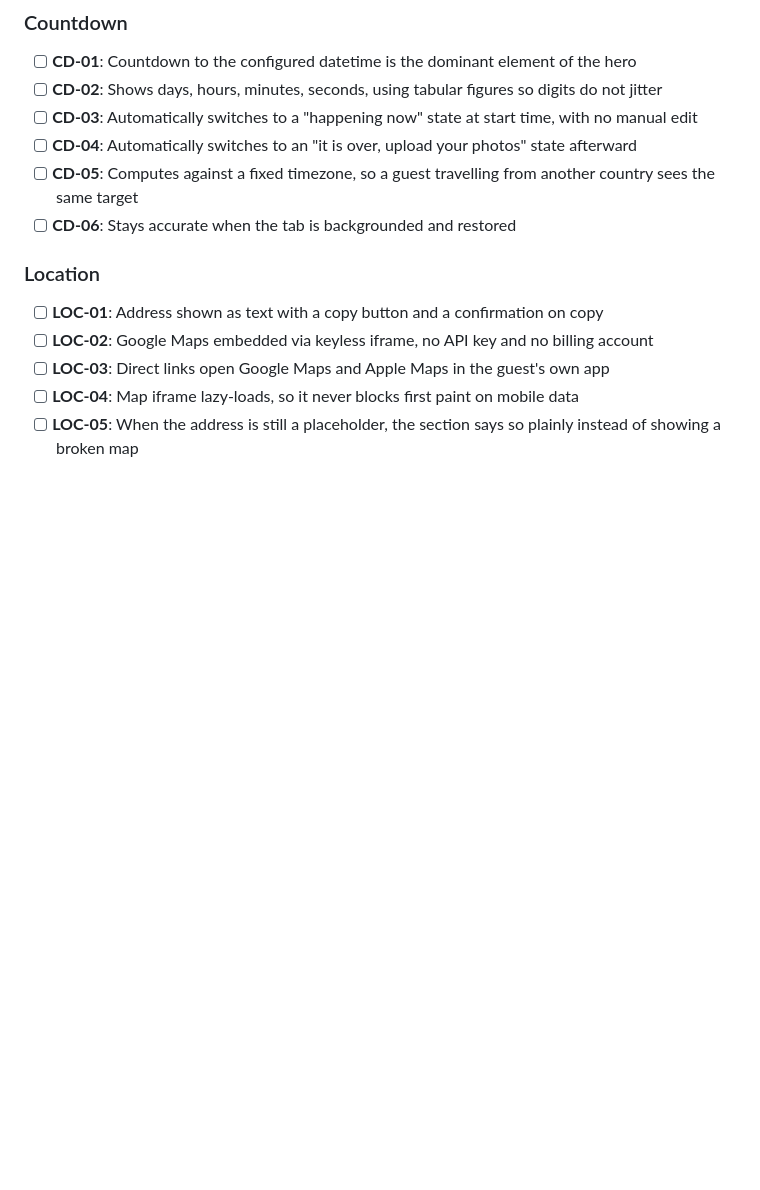
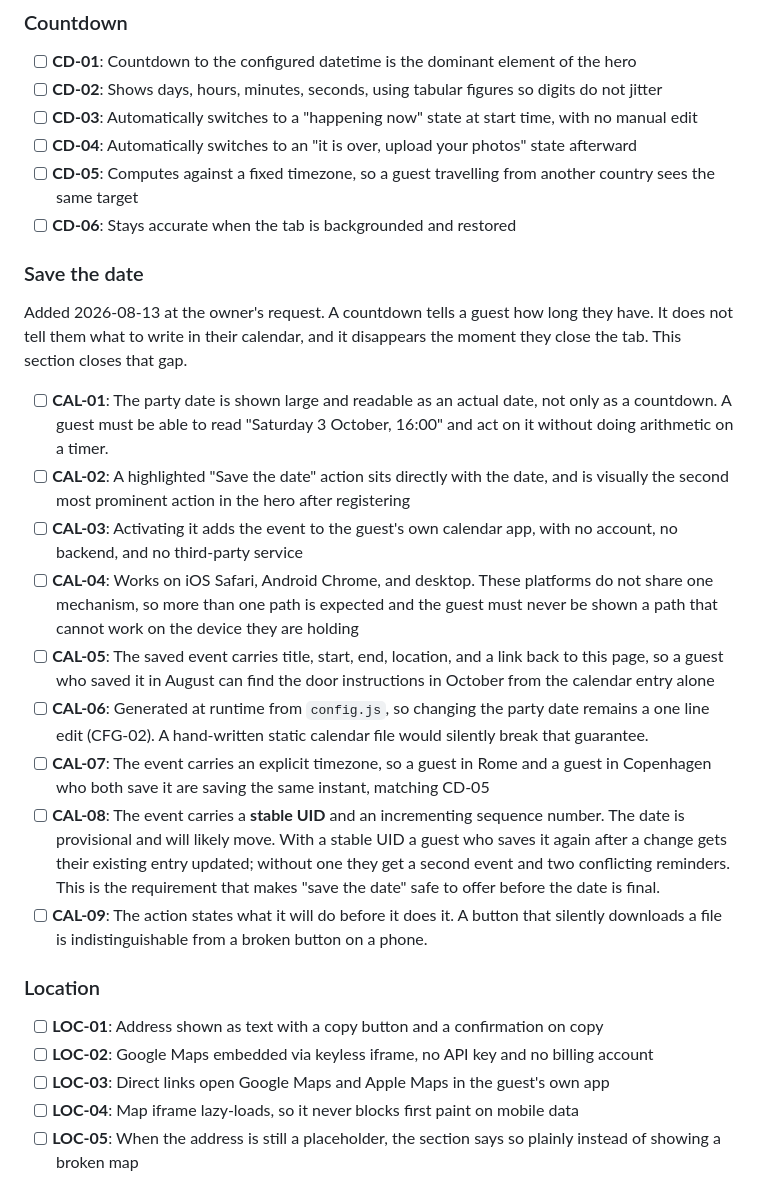
Before and after one commit to SirSirio/thesis-defended-liver-pending, a Markdown page: .planning/REQUIREMENTS.md, the part around the change. GitHub-like rendering; blank space fills up the shorter version.

```diff
--- a/.planning/REQUIREMENTS.md
+++ b/.planning/REQUIREMENTS.md
@@ -20,6 +20,37 @@
 - [ ] **CD-04**: Automatically switches to an "it is over, upload your photos" state afterward
 - [ ] **CD-05**: Computes against a fixed timezone, so a guest travelling from another country sees the same target
 - [ ] **CD-06**: Stays accurate when the tab is backgrounded and restored
+
+### Save the date
+
+Added 2026-08-13 at the owner's request. A countdown tells a guest how long they
+have. It does not tell them what to write in their calendar, and it disappears the
+moment they close the tab. This section closes that gap.
+
+- [ ] **CAL-01**: The party date is shown large and readable as an actual date, not only as a
+  countdown. A guest must be able to read "Saturday 3 October, 16:00" and act on it without
+  doing arithmetic on a timer.
+- [ ] **CAL-02**: A highlighted "Save the date" action sits directly with the date, and is
+  visually the second most prominent action in the hero after registering
+- [ ] **CAL-03**: Activating it adds the event to the guest's own calendar app, with no account,
+  no backend, and no third-party service
+- [ ] **CAL-04**: Works on iOS Safari, Android Chrome, and desktop. These platforms do not share
+  one mechanism, so more than one path is expected and the guest must never be shown a path that
+  cannot work on the device they are holding
+- [ ] **CAL-05**: The saved event carries title, start, end, location, and a link back to this
+  page, so a guest who saved it in August can find the door instructions in October from the
+  calendar entry alone
+- [ ] **CAL-06**: Generated at runtime from `config.js`, so changing the party date remains a
+  one line edit (CFG-02). A hand-written static calendar file would silently break that guarantee.
+- [ ] **CAL-07**: The event carries an explicit timezone, so a guest in Rome and a guest in
+  Copenhagen who both save it are saving the same instant, matching CD-05
+- [ ] **CAL-08**: The event carries a **stable UID** and an incrementing sequence number. The date
+  is provisional and will likely move. With a stable UID a guest who saves it again after a change
+  gets their existing entry updated; without one they get a second event and two conflicting
+  reminders. This is the requirement that makes "save the date" safe to offer before the date is
+  final.
+- [ ] **CAL-09**: The action states what it will do before it does it. A button that silently
+  downloads a file is indistinguishable from a broken button on a phone.
 
 ### Location
 
```
Also changed, not shown: .planning/ROADMAP.md (+32 -1 lines).
